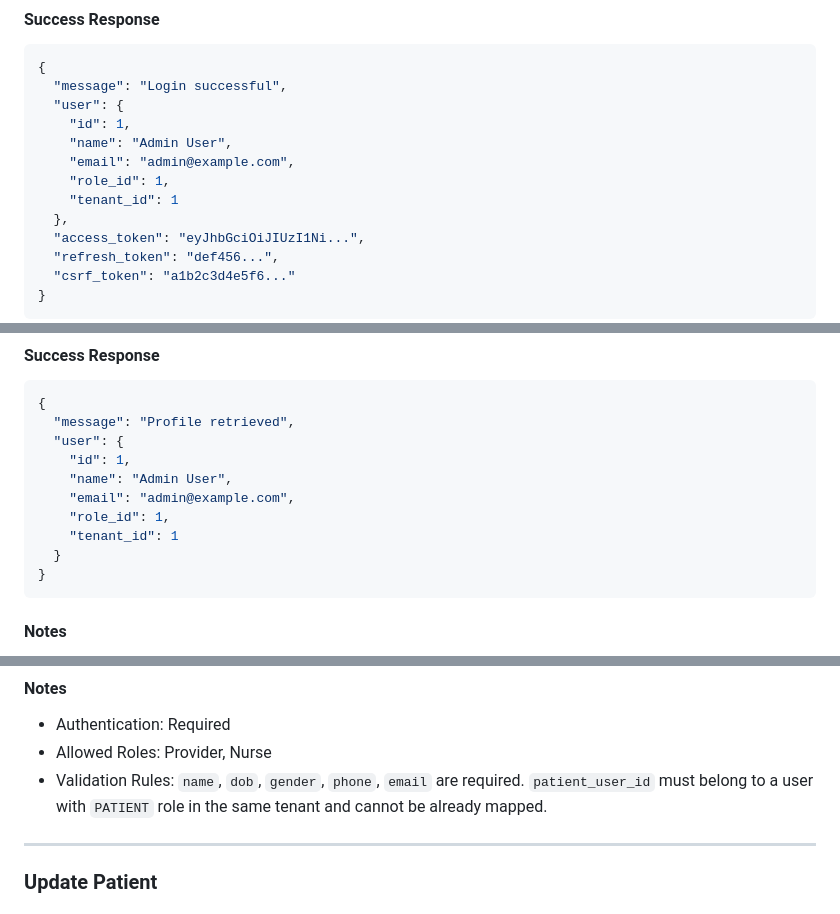
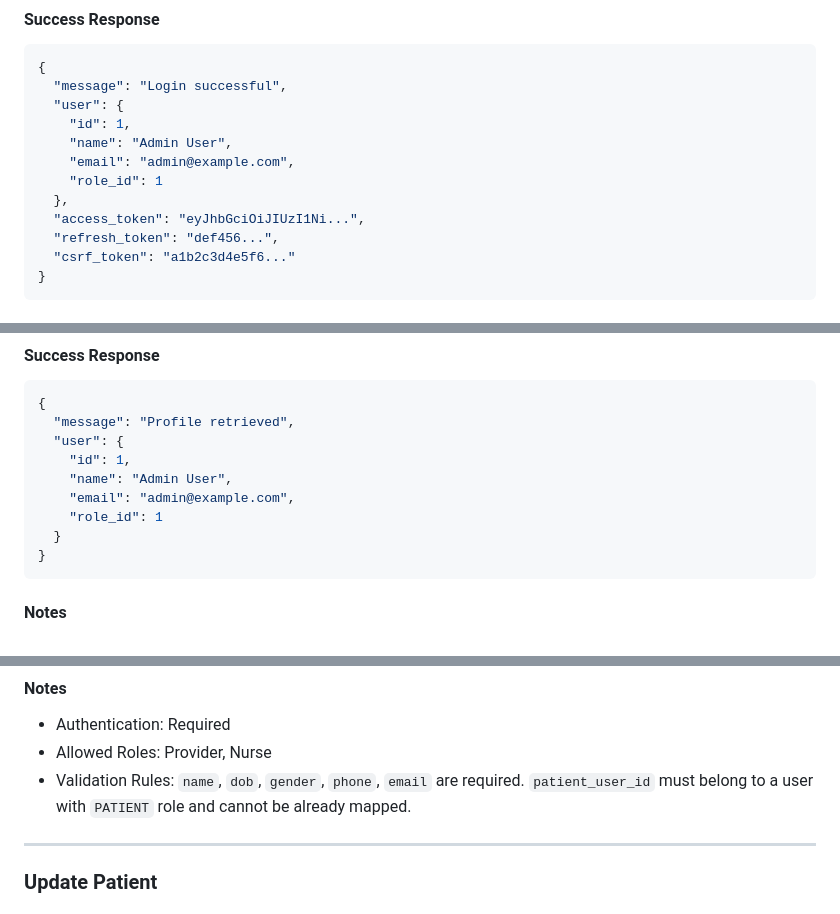
Before and after one commit to Krish-H/PHP-MVP, a Markdown page: README.md, 3 parts joined by grey strips. Drawn GitHub-style.

````diff
--- a/README.md
+++ b/README.md
@@ -105,8 +163,7 @@ http://localhost/PHP-MVP/backend/public/api/login
     "id": 1,
     "name": "Admin User",
     "email": "admin@example.com",
-    "role_id": 1,
-    "tenant_id": 1
+    "role_id": 1
   },
   "access_token": "eyJhbGciOiJIUzI1Ni...",
   "refresh_token": "def456...",
@@ -222,8 +279,7 @@ http://localhost/PHP-MVP/backend/public/api/profile
     "id": 1,
     "name": "Admin User",
     "email": "admin@example.com",
-    "role_id": 1,
-    "tenant_id": 1
+    "role_id": 1
   }
 }
 ```
@@ -622,7 +678,7 @@ http://localhost/PHP-MVP/backend/public/api/patients
 #### Notes
 * Authentication: Required
 * Allowed Roles: Provider, Nurse
-* Validation Rules: `name`, `dob`, `gender`, `phone`, `email` are required. `patient_user_id` must belong to a user with `PATIENT` role in the same tenant and cannot be already mapped.
+* Validation Rules: `name`, `dob`, `gender`, `phone`, `email` are required. `patient_user_id` must belong to a user with `PATIENT` role and cannot be already mapped.
 
 ---
 
````
Also changed, not shown: other parts of README.md (+73 -15 lines).
